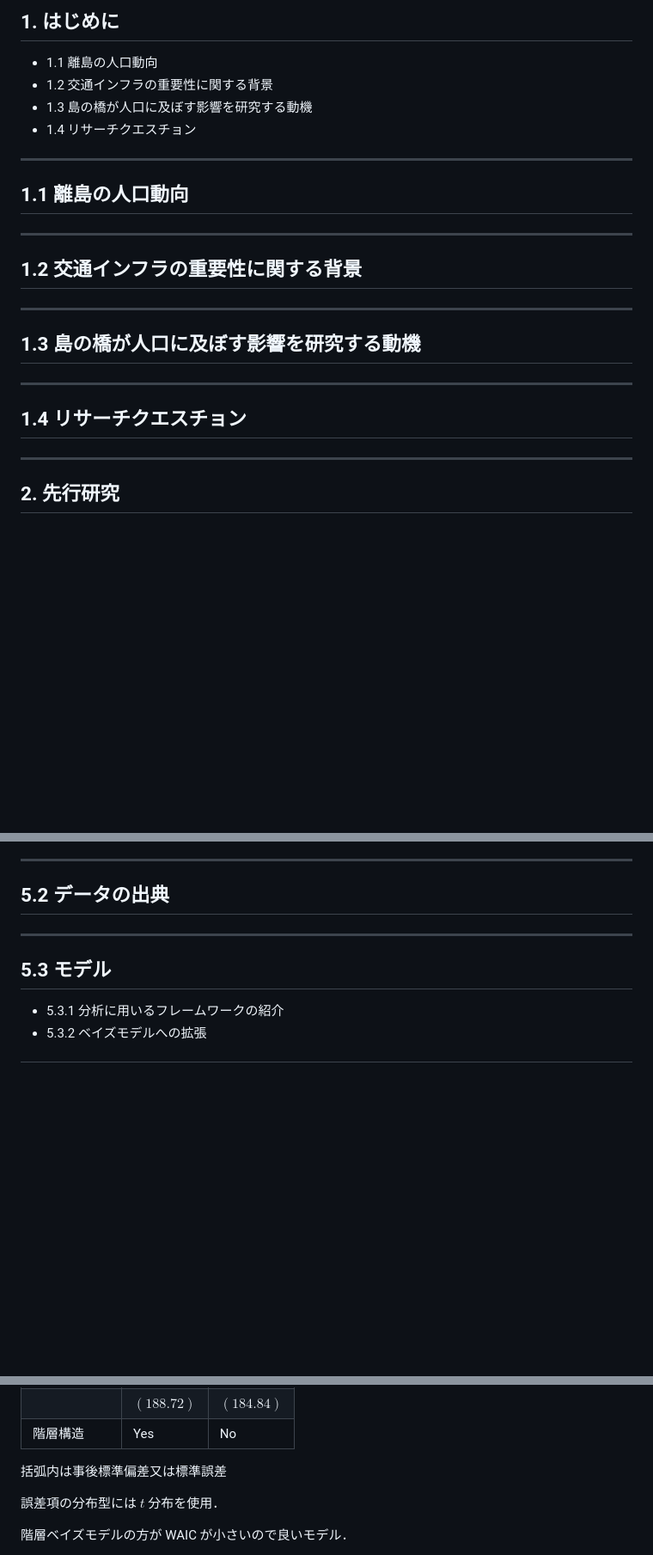
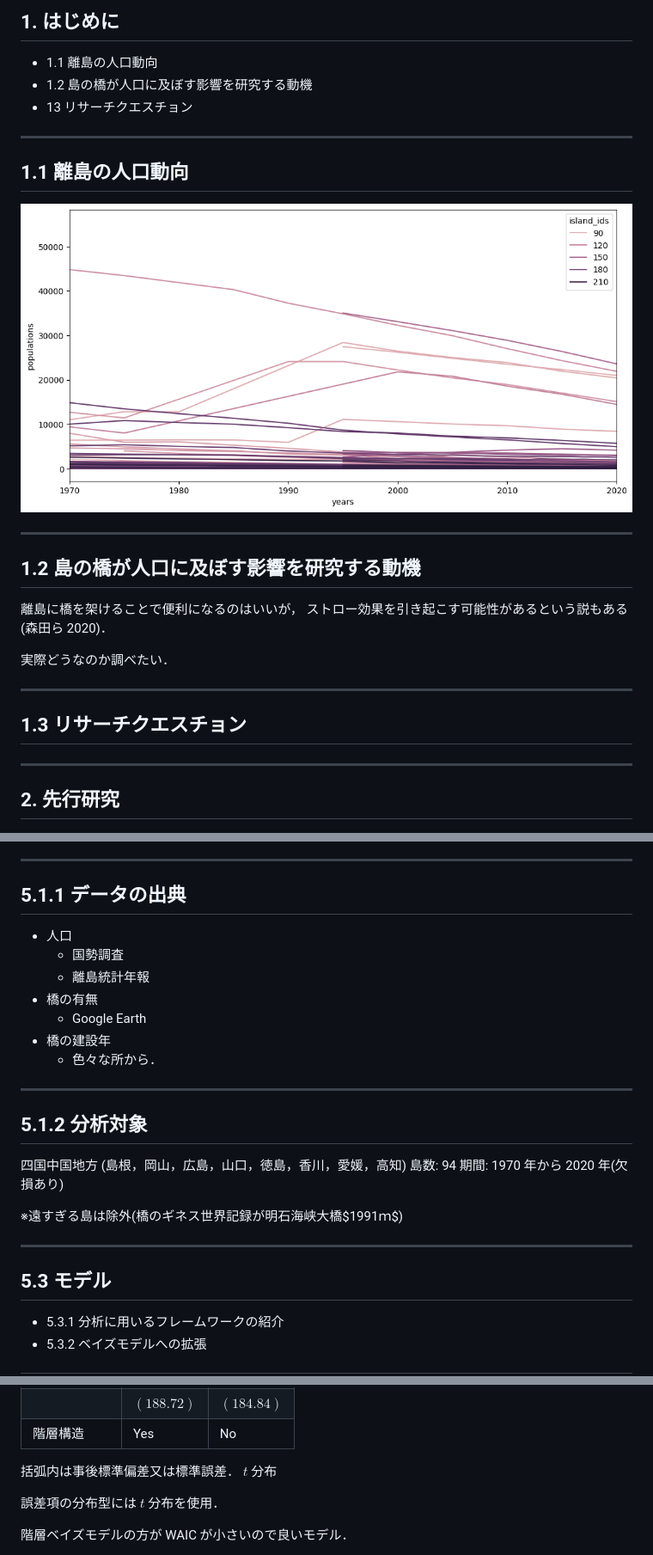
Before and after one commit to Keisei-Akiya/bridge-straw-effects, a Markdown page: docs/presentation/2024-11-11-presentation.md, 3 parts joined by grey strips. Shown: that part at 86% size. GitHub-like rendering; pictures changed too: docs/presentation/img/population_change.png (added); blank space fills up the shorter version.

```diff
--- a/docs/presentation/2024-11-11-presentation.md
+++ b/docs/presentation/2024-11-11-presentation.md
@@ -30,25 +30,27 @@ math: TeX
 ## 1. はじめに
 
 - 1.1 離島の人口動向
-- 1.2 交通インフラの重要性に関する背景
-- 1.3 島の橋が人口に及ぼす影響を研究する動機
-- 1.4 リサーチクエスチョン
+- 1.2 島の橋が人口に及ぼす影響を研究する動機
+- 13 リサーチクエスチョン
 
 ---
 
 ## 1.1 離島の人口動向
 
----
-
-## 1.2 交通インフラの重要性に関する背景
+![population_change](./img/population_change.png)
 
 ---
 
-## 1.3 島の橋が人口に及ぼす影響を研究する動機
+## 1.2 島の橋が人口に及ぼす影響を研究する動機
+
+離島に橋を架けることで便利になるのはいいが，
+ストロー効果を引き起こす可能性があるという説もある(森田ら 2020)．
+
+実際どうなのか調べたい．
 
 ---
 
-## 1.4 リサーチクエスチョン
+## 1.3 リサーチクエスチョン
 
 ---
 
@@ -236,7 +290,25 @@ $$
 
 ---
 
-## 5.2 データの出典
+## 5.1.1 データの出典
+
+- 人口
+  - 国勢調査
+  - 離島統計年報
+- 橋の有無
+  - Google Earth
+- 橋の建設年
+  - 色々な所から．
+
+---
+
+## 5.1.2 分析対象
+
+四国中国地方 (島根，岡山，広島，山口，徳島，香川，愛媛，高知)
+島数: 94
+期間: 1970 年から 2020 年(欠損あり)
+
+※遠すぎる島は除外(橋のギネス世界記録が明石海峡大橋$1991ｍ$)
 
 ---
 
@@ -647,7 +724,8 @@ $Pr(\delta < 0): 100 \%$
 |              | $(188.72)$   | $(184.84)$   |
 | 階層構造     | Yes          | No           |
 
-括弧内は事後標準偏差又は標準誤差
+括弧内は事後標準偏差又は標準誤差．
+$t$ 分布
 
 </div>
 <div style="--fw: 2;">
```
Also changed, not shown: other parts of docs/presentation/2024-11-11-presentation.md (+90 -24 lines), docs/presentation/img/lmm_kyotofu_1.png (added), docs/presentation/img/lmm_kyotofu_2.png (added), docs/presentation/img/lmm_kyotofu_3.png (added), 2 other files.
